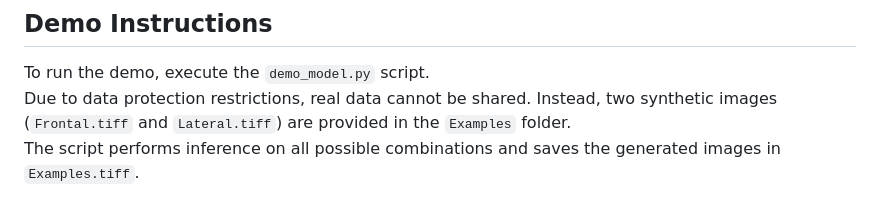
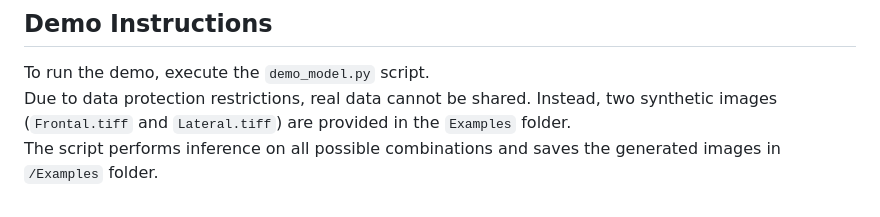
Before and after one commit to danielemolino/XGeM, a Markdown page: README.md, the part around the change. GitHub-like rendering.

```diff
--- a/README.md
+++ b/README.md
@@ -31,4 +31,4 @@ Download the Pretrained weights from '''link''' and place it in the Weights fold
 ## Demo Instructions
 To run the demo, execute the `demo_model.py` script.
 Due to data protection restrictions, real data cannot be shared. Instead, two synthetic images (`Frontal.tiff` and `Lateral.tiff`) are provided in the `Examples` folder.
-The script performs inference on all possible combinations and saves the generated images in `Examples.tiff`.
+The script performs inference on all possible combinations and saves the generated images in `/Examples` folder.
```
